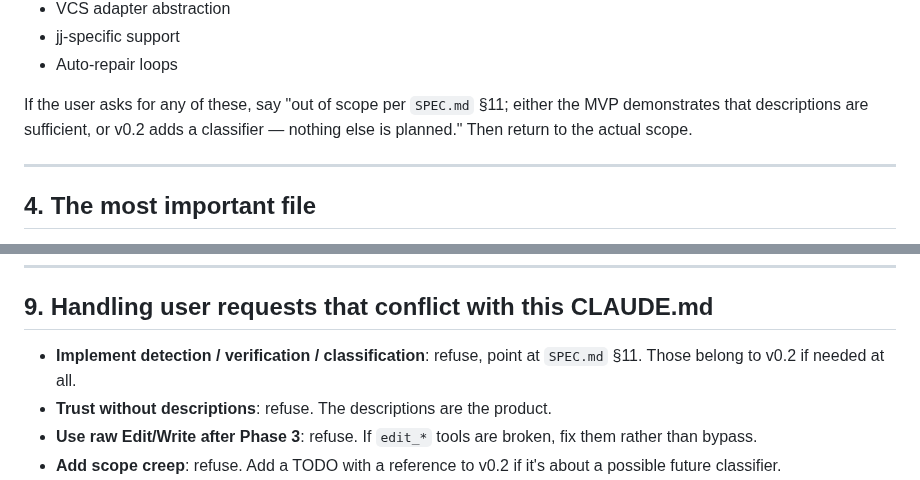
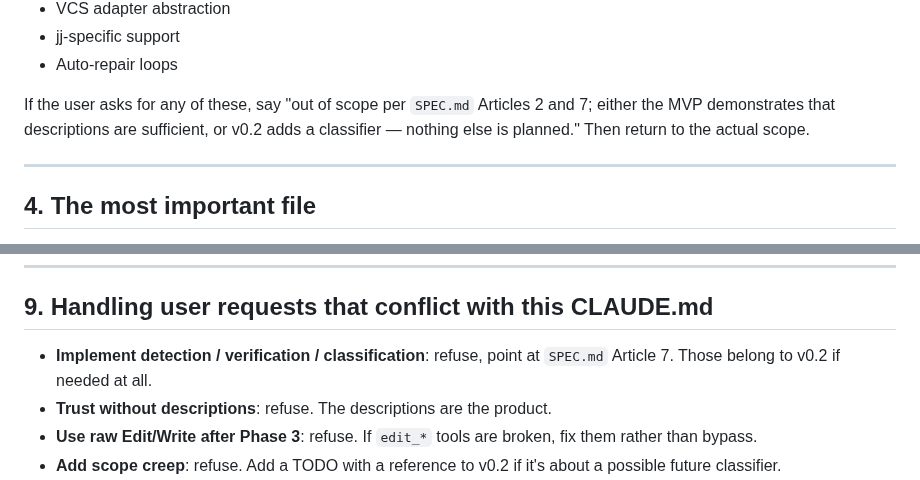
Before and after one commit to hiniachi/meta-edit, a Markdown page: CLAUDE.md, 2 parts joined by grey strips. Rendered like a GitHub page.

```diff
--- a/CLAUDE.md
+++ b/CLAUDE.md
@@ -73,7 +73,7 @@ Everything else. Specifically:
 - jj-specific support
 - Auto-repair loops
 
-If the user asks for any of these, say "out of scope per `SPEC.md` §11; either the MVP demonstrates that descriptions are sufficient, or v0.2 adds a classifier — nothing else is planned." Then return to the actual scope.
+If the user asks for any of these, say "out of scope per `SPEC.md` Articles 2 and 7; either the MVP demonstrates that descriptions are sufficient, or v0.2 adds a classifier — nothing else is planned." Then return to the actual scope.
 
 ---
 
@@ -219,7 +219,7 @@ You have access to Bash.
 
 ## 9. Handling user requests that conflict with this CLAUDE.md
 
-- **Implement detection / verification / classification**: refuse, point at `SPEC.md` §11. Those belong to v0.2 if needed at all.
+- **Implement detection / verification / classification**: refuse, point at `SPEC.md` Article 7. Those belong to v0.2 if needed at all.
 - **Trust without descriptions**: refuse. The descriptions are the product.
 - **Use raw Edit/Write after Phase 3**: refuse. If `edit_*` tools are broken, fix them rather than bypass.
 - **Add scope creep**: refuse. Add a TODO with a reference to v0.2 if it's about a possible future classifier.
```
Also changed, not shown: README.ja.md (+1 -1 lines), README.md (+1 -1 lines).
